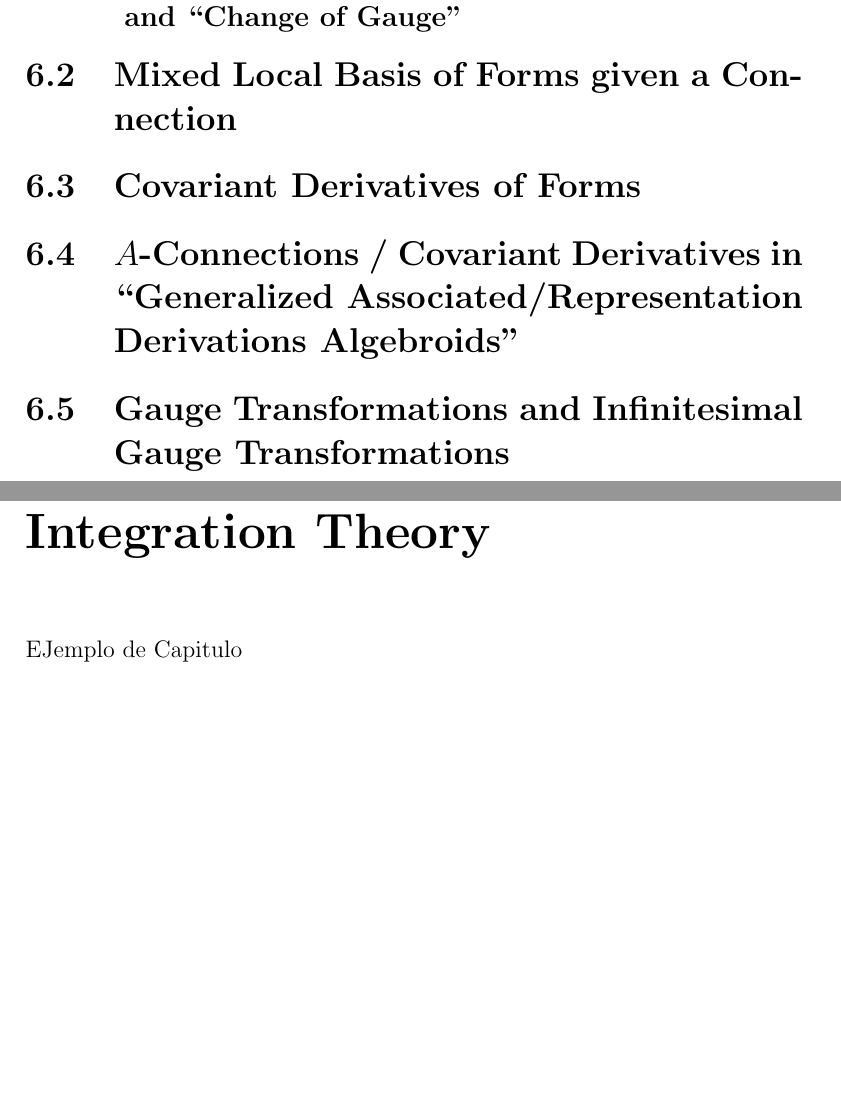
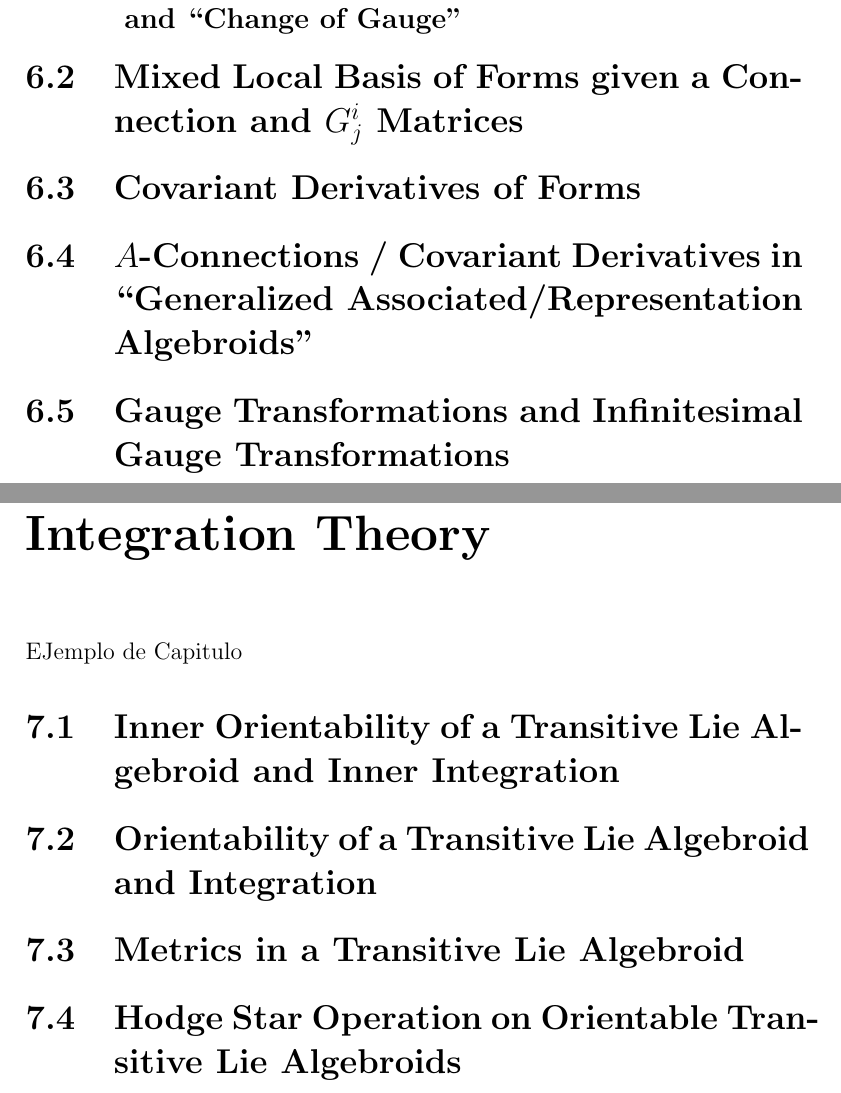
Before and after one commit to Cohnan/Monografia-Matematicas, a LaTeX document (monografia.tex): two parts of pages 14 and 15 of 17, joined at a grey line, cut so that both start at the same text, the shorter picture padded with empty space. Compiled offline with pdfLaTeX.

```diff
--- a/monografia.tex
+++ b/monografia.tex
@@ -161,11 +161,11 @@
 \subsection{Equivalence for Atiyah Lie Algebroid to Prinicipal Bundle Theory}
 \subsection{Local Description of connection and curvature and ``Change of Gauge''}
 
-\section{Mixed Local Basis of Forms given a Connection}
+\section{Mixed Local Basis of Forms given a Connection and $G^i_j$ Matrices}
 
 \section{Covariant Derivatives of Forms}
 
-\section{$A$-Connections / Covariant Derivatives in ``Generalized Associated/Representation Derivations Algebroids''}
+\section{$A$-Connections / Covariant Derivatives in ``Generalized Associated/Representation Algebroids''}
 
 \section{Gauge Transformations and Infinitesimal Gauge Transformations}
 
@@ -174,7 +174,13 @@
 \chapter{Integration Theory}\label{chp:KMS}
 \input{chapters/kms}
 
+\section{Inner Orientability of a Transitive Lie Algebroid and Inner Integration}
 
+\section{Orientability of a Transitive Lie Algebroid and Integration}
+
+\section{Metrics in a Transitive Lie Algebroid}
+
+\section{Hodge Star Operation on Orientable Transitive Lie Algebroids}
 %%%%%%%%%%%%%%%%%%%%%%%%%%%%%%%%%%%%%%%%%%%%%%%%%%%%%%%%%%%%%%%%%%%%%%%%%%%%%%
 %%%%%%%%%%%%%%%%%%%%%%%%%%%%%%%%%%%%%%%%%%%%%%%%%%%%%%%%%%%%%%%%%%%%%%%%%%%%%%
 \chapter{Gauge Theory in Transitive Lie Algebroids}\label{chp:KMS}
```
Also changed, not shown: monografia.tex (4 more changed lines).
